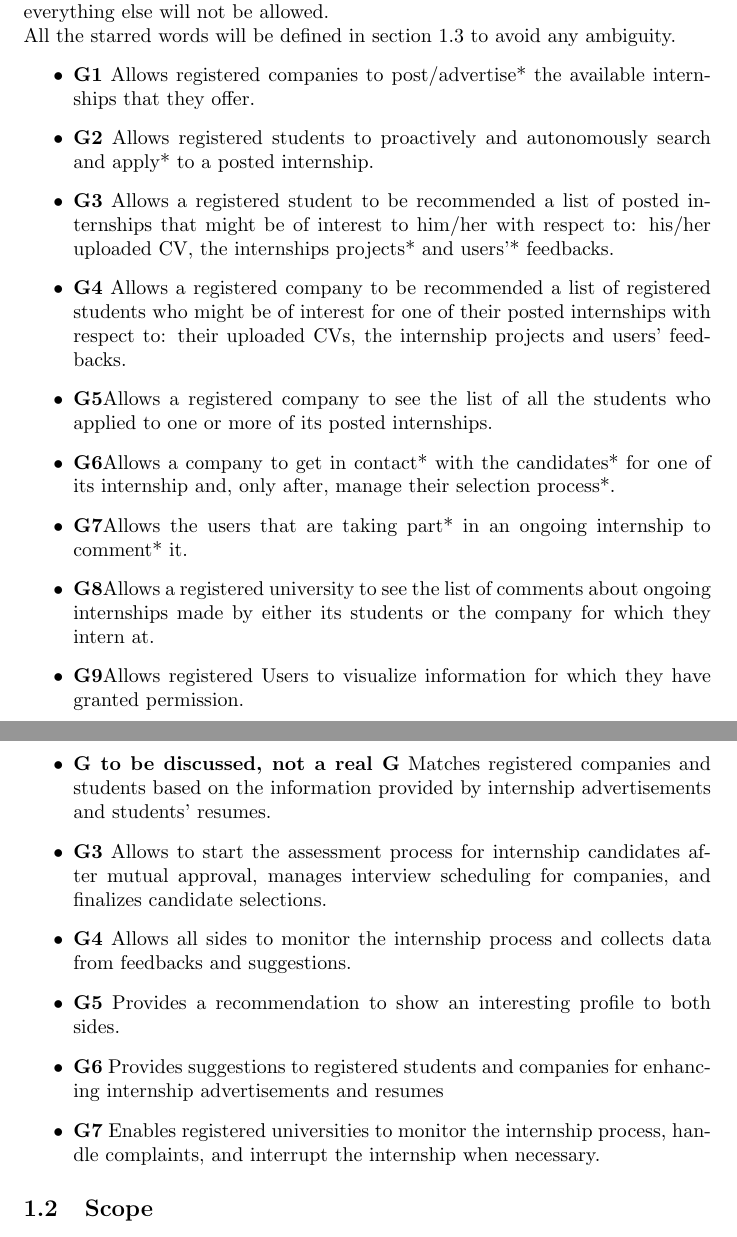
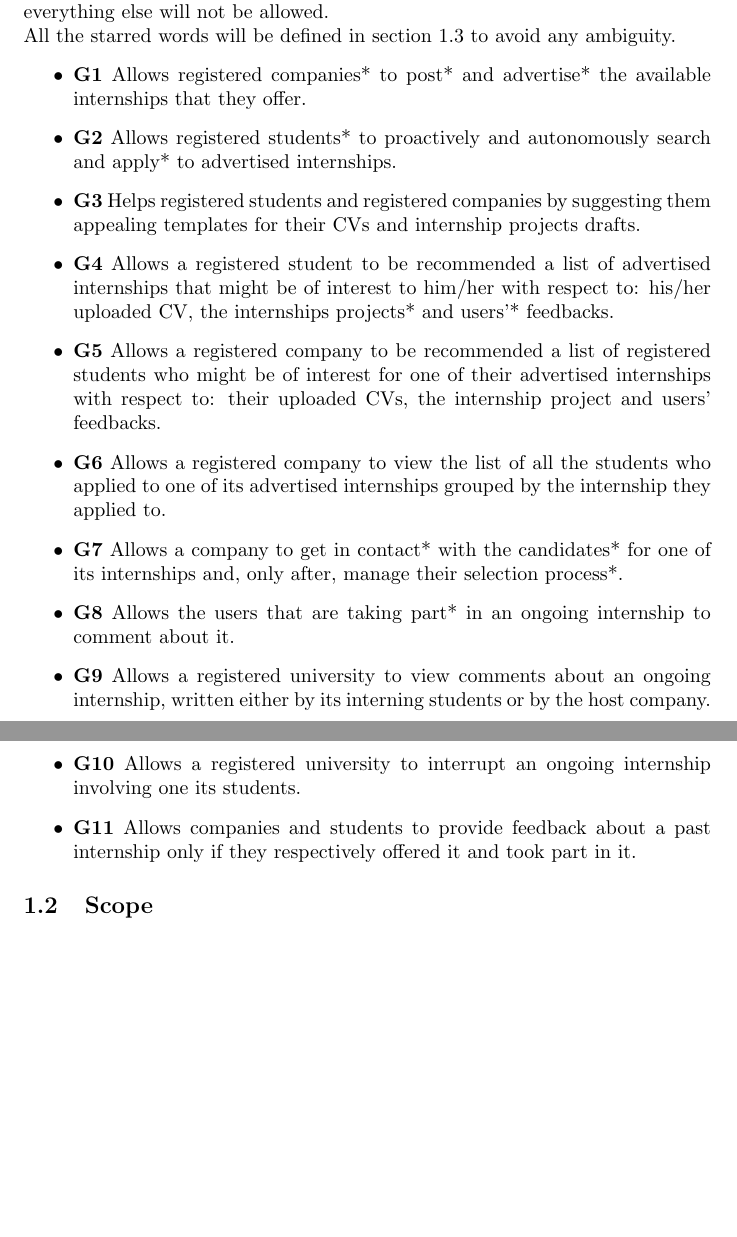
Before and after one commit to alesalv0/RattiSalvatoreYalcin, a LaTeX document (RASD.tex): two parts of pages 4 and 5 of 13, joined at a grey line, cut so that both start at the same text, the shorter picture padded with empty space. Compiled offline with pdfLaTeX.

Commit message:
goals over

```diff
--- a/RASD.tex
+++ b/RASD.tex
@@ -22,21 +22,17 @@ Students\&Companies (S\&C) is a dynamic platform designed to connect university
 The goals specify what the platform will allow users to achieve in the real world, everything else will not be allowed.
 \\All the starred words will be defined in section 1.3 to avoid any ambiguity.
 \begin{itemize}
-  \item \textbf{G1} Allows registered companies to post/advertise* the available internships that they offer.
-  \item \textbf{G2} Allows registered students to proactively and autonomously search and apply* to a posted internship.
-  \item \textbf{G3} Allows a registered student to be recommended a list of posted internships that might be of interest to him/her with respect to: his/her uploaded CV, the internships projects* and users'* feedbacks.
-  \item \textbf{G4} Allows a registered company to be recommended a list of registered students who might be of interest for one of their posted internships with respect to: their uploaded CVs, the internship projects and users' feedbacks.
-  \item \textbf{G5}Allows a registered company to see the list of all the students who applied to one or more of its posted internships.
-  \item \textbf{G6}Allows a company to get in contact* with the candidates* for one of its internship and, only after, manage their selection process*.
-  \item \textbf{G7}Allows the users that are taking part* in an ongoing internship to comment* it.
-  \item \textbf{G8}Allows a registered university to see the list of comments about ongoing internships made by either its students or the company for which they intern at.
-  \item \textbf{G9}Allows registered Users to visualize information for which they have granted permission.
-  \item \textbf{G to be discussed, not a real G} Matches registered companies and students based on the information provided by internship advertisements and students' resumes.
-   \item \textbf{G3} Allows to start the assessment process for internship candidates after mutual approval, manages interview scheduling for companies, and finalizes candidate selections.
-   \item \textbf{G4} Allows all sides to monitor the internship process and collects data from feedbacks and suggestions.
-    \item \textbf{G5} Provides a recommendation to show an interesting profile to both sides.
-    \item \textbf{G6} Provides suggestions to registered students and companies for enhancing internship advertisements and resumes
-    \item \textbf{G7} Enables registered universities to monitor the internship process, handle complaints, and interrupt the internship when necessary.
+  \item \textbf{G1} Allows registered companies* to post* and advertise* the available internships that they offer.
+  \item \textbf{G2} Allows registered students* to proactively and autonomously search and apply* to advertised internships.
+  \item \textbf{G3} Helps registered students and registered companies by suggesting them appealing templates for their CVs and internship projects drafts.
+  \item \textbf{G4} Allows a registered student to be recommended a list of advertised internships that might be of interest to him/her with respect to: his/her uploaded CV, the internships projects* and users'* feedbacks.
+  \item \textbf{G5} Allows a registered company to be recommended a list of registered students who might be of interest for one of their advertised internships with respect to: their uploaded CVs, the internship project and users' feedbacks.
+  \item \textbf{G6} Allows a registered company to view the list of all the students who applied to one of its advertised internships grouped by the internship they applied to.
+  \item \textbf{G7} Allows a company to get in contact* with the candidates* for one of its internships and, only after, manage their selection process*.
+  \item \textbf{G8} Allows the users that are taking part* in an ongoing internship to comment about it.
+  \item \textbf{G9} Allows a registered university to view comments about an ongoing internship, written either by its interning students or by the host company.
+  \item \textbf{G10} Allows a registered university to interrupt an ongoing internship involving one its students.
+  \item \textbf{G11} Allows companies and students to provide feedback about a past internship only if they respectively offered it and took part in it.
 
 \end{itemize}
 \subsection{Scope}
```
